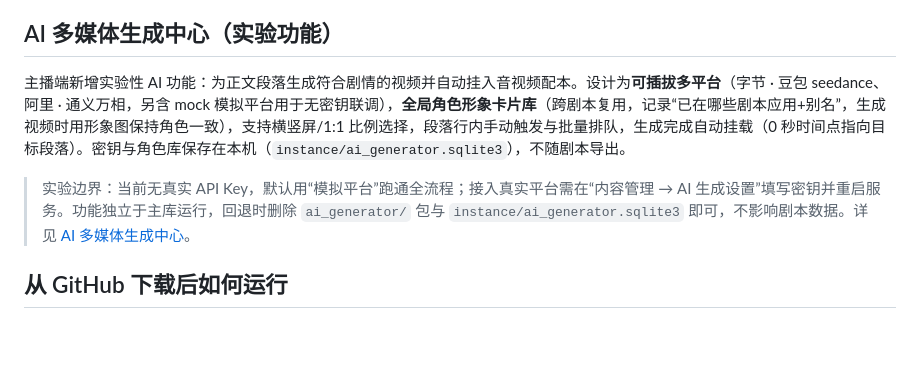
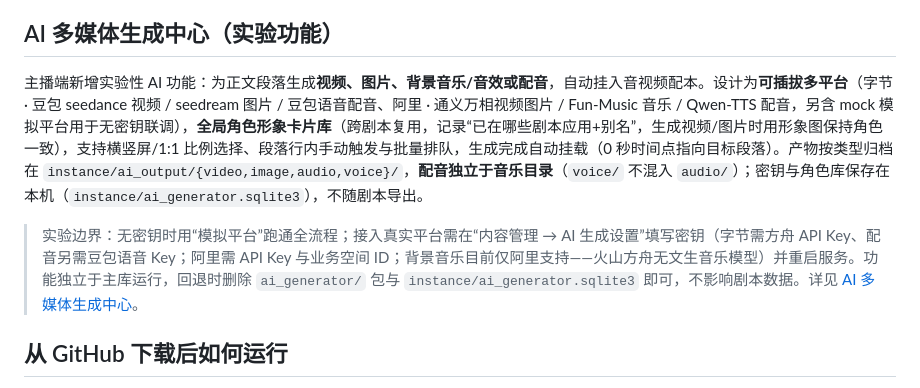
Before and after one commit to shehuilaoliumang/xiwa-pia-workbench, a Markdown page: README.md, the part around the change. Drawn GitHub-style; blank space fills up the shorter version.

Commit message:
文档同步四通道AI能力：README与AI多媒体生成中心补充图片/背景音乐/配音生成说明、产物按video/image/audio/voice归档（配音独立voice目录）、设置密钥要求（字节方舟Key+豆包语音Key、阿里API Key+业务空间ID、音乐仅阿里）与新接口清单，修正'仅视频/无真实Key'的过时描述

```diff
--- a/README.md
+++ b/README.md
@@ -20,9 +20,9 @@
 
 ## AI 多媒体生成中心（实验功能）
 
-主播端新增实验性 AI 功能：为正文段落生成符合剧情的视频并自动挂入音视频配本。设计为**可插拔多平台**（字节 · 豆包 seedance、阿里 · 通义万相，另含 mock 模拟平台用于无密钥联调），**全局角色形象卡片库**（跨剧本复用，记录“已在哪些剧本应用+别名”，生成视频时用形象图保持角色一致），支持横竖屏/1:1 比例选择，段落行内手动触发与批量排队，生成完成自动挂载（0 秒时间点指向目标段落）。密钥与角色库保存在本机（`instance/ai_generator.sqlite3`），不随剧本导出。
+主播端新增实验性 AI 功能：为正文段落生成**视频、图片、背景音乐/音效或配音**，自动挂入音视频配本。设计为**可插拔多平台**（字节 · 豆包 seedance 视频 / seedream 图片 / 豆包语音配音、阿里 · 通义万相视频图片 / Fun-Music 音乐 / Qwen-TTS 配音，另含 mock 模拟平台用于无密钥联调），**全局角色形象卡片库**（跨剧本复用，记录“已在哪些剧本应用+别名”，生成视频/图片时用形象图保持角色一致），支持横竖屏/1:1 比例选择、段落行内手动触发与批量排队，生成完成自动挂载（0 秒时间点指向目标段落）。产物按类型归档在 `instance/ai_output/{video,image,audio,voice}/`，**配音独立于音乐目录**（`voice/` 不混入 `audio/`）；密钥与角色库保存在本机（`instance/ai_generator.sqlite3`），不随剧本导出。
 
-> 实验边界：当前无真实 API Key，默认用“模拟平台”跑通全流程；接入真实平台需在“内容管理 → AI 生成设置”填写密钥并重启服务。功能独立于主库运行，回退时删除 `ai_generator/` 包与 `instance/ai_generator.sqlite3` 即可，不影响剧本数据。详见 [AI 多媒体生成中心](docs/AI多媒体生成中心.md)。
+> 实验边界：无密钥时用“模拟平台”跑通全流程；接入真实平台需在“内容管理 → AI 生成设置”填写密钥（字节需方舟 API Key、配音另需豆包语音 Key；阿里需 API Key 与业务空间 ID；背景音乐目前仅阿里支持——火山方舟无文生音乐模型）并重启服务。功能独立于主库运行，回退时删除 `ai_generator/` 包与 `instance/ai_generator.sqlite3` 即可，不影响剧本数据。详见 [AI 多媒体生成中心](docs/AI多媒体生成中心.md)。
 
 ## 从 GitHub 下载后如何运行
 
```
Also changed, not shown: docs/AI多媒体生成中心.md (+33 -14 lines).
